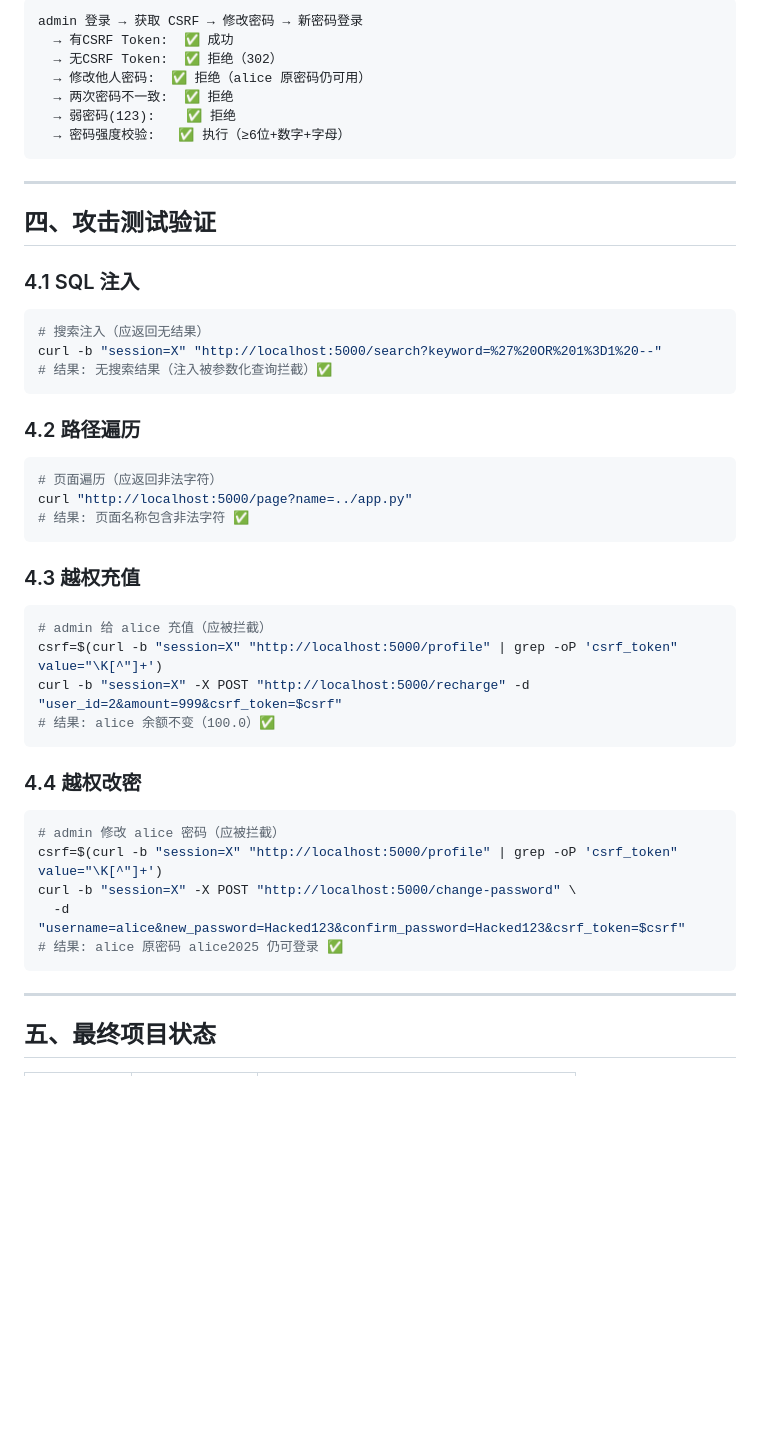
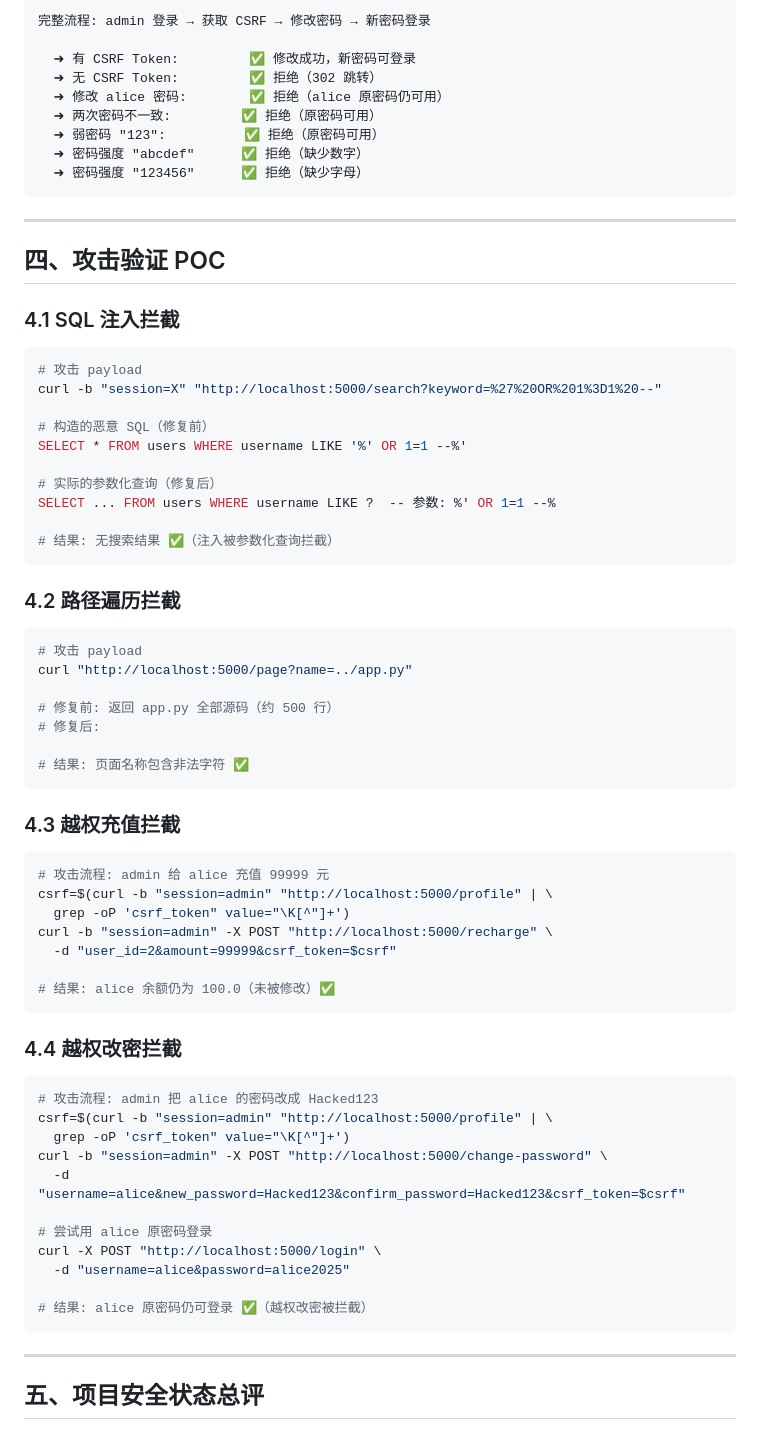
Before and after one commit to renegade-blast/web-homework77, a Markdown page: SECURITY_AUDIT_FINAL.md, the part around one of its changes. GitHub-like rendering; blank space fills up the shorter version.

````diff
--- a/SECURITY_AUDIT_FINAL.md
+++ b/SECURITY_AUDIT_FINAL.md
@@ -114,54 +118,76 @@ SQL 注入（OR 1=1）              ✅ 拦截
 
 ```
-admin 登录 → 获取 CSRF → 修改密码 → 新密码登录
-  → 有CSRF Token:  ✅ 成功
-  → 无CSRF Token:  ✅ 拒绝（302）
-  → 修改他人密码:  ✅ 拒绝（alice 原密码仍可用）
-  → 两次密码不一致:  ✅ 拒绝
-  → 弱密码(123):    ✅ 拒绝
-  → 密码强度校验:   ✅ 执行（≥6位+数字+字母）
+完整流程: admin 登录 → 获取 CSRF → 修改密码 → 新密码登录
+
+  ➜ 有 CSRF Token:         ✅ 修改成功，新密码可登录
+  ➜ 无 CSRF Token:         ✅ 拒绝（302 跳转）
+  ➜ 修改 alice 密码:        ✅ 拒绝（alice 原密码仍可用）
+  ➜ 两次密码不一致:         ✅ 拒绝（原密码可用）
+  ➜ 弱密码 "123":          ✅ 拒绝（原密码可用）
+  ➜ 密码强度 "abcdef"      ✅ 拒绝（缺少数字）
+  ➜ 密码强度 "123456"      ✅ 拒绝（缺少字母）
 ```
 
 ---
 
-## 四、攻击测试验证
+<h2 id="4">四、攻击验证 POC</h2>
 
-### 4.1 SQL 注入
+### 4.1 SQL 注入拦截
 
 ```bash
-# 搜索注入（应返回无结果）
+# 攻击 payload
 curl -b "session=X" "http://localhost:5000/search?keyword=%27%20OR%201%3D1%20--"
-# 结果: 无搜索结果（注入被参数化查询拦截）✅
+
+# 构造的恶意 SQL（修复前）
+SELECT * FROM users WHERE username LIKE '%' OR 1=1 --%'
+
+# 实际的参数化查询（修复后）
+SELECT ... FROM users WHERE username LIKE ?  -- 参数: %' OR 1=1 --%
+
+# 结果: 无搜索结果 ✅（注入被参数化查询拦截）
 ```
 
-### 4.2 路径遍历
+### 4.2 路径遍历拦截
 
 ```bash
-# 页面遍历（应返回非法字符）
+# 攻击 payload
 curl "http://localhost:5000/page?name=../app.py"
+
+# 修复前: 返回 app.py 全部源码（约 500 行）
+# 修复后:
+
 # 结果: 页面名称包含非法字符 ✅
 ```
 
-### 4.3 越权充值
+### 4.3 越权充值拦截
 
 ```bash
-# admin 给 alice 充值（应被拦截）
-csrf=$(curl -b "session=X" "http://localhost:5000/profile" | grep -oP 'csrf_token" value="\K[^"]+')
-curl -b "session=X" -X POST "http://localhost:5000/recharge" -d "user_id=2&amount=999&csrf_token=$csrf"
-# 结果: alice 余额不变（100.0）✅
+# 攻击流程: admin 给 alice 充值 99999 元
+csrf=$(curl -b "session=admin" "http://localhost:5000/profile" | \
+  grep -oP 'csrf_token" value="\K[^"]+')
+curl -b "session=admin" -X POST "http://localhost:5000/recharge" \
+  -d "user_id=2&amount=99999&csrf_token=$csrf"
+
+# 结果: alice 余额仍为 100.0（未被修改）✅
 ```
 
-### 4.4 越权改密
+### 4.4 越权改密拦截
 
 ```bash
-# admin 修改 alice 密码（应被拦截）
-csrf=$(curl -b "session=X" "http://localhost:5000/profile" | grep -oP 'csrf_token" value="\K[^"]+')
-curl -b "session=X" -X POST "http://localhost:5000/change-password" \
+# 攻击流程: admin 把 alice 的密码改成 Hacked123
+csrf=$(curl -b "session=admin" "http://localhost:5000/profile" | \
+  grep -oP 'csrf_token" value="\K[^"]+')
+curl -b "session=admin" -X POST "http://localhost:5000/change-password" \
   -d "username=alice&new_password=Hacked123&confirm_password=Hacked123&csrf_token=$csrf"
-# 结果: alice 原密码 alice2025 仍可登录 ✅
+
+# 尝试用 alice 原密码登录
+curl -X POST "http://localhost:5000/login" \
+  -d "username=alice&password=alice2025"
+
+# 结果: alice 原密码仍可登录 ✅（越权改密被拦截）
 ```
 
 ---
 
-## 五、最终项目状态
+<h2 id="5">五、项目安全状态总评</h2>
 
````
Also changed, not shown: other parts of SECURITY_AUDIT_FINAL.md (+143 -107 lines).
